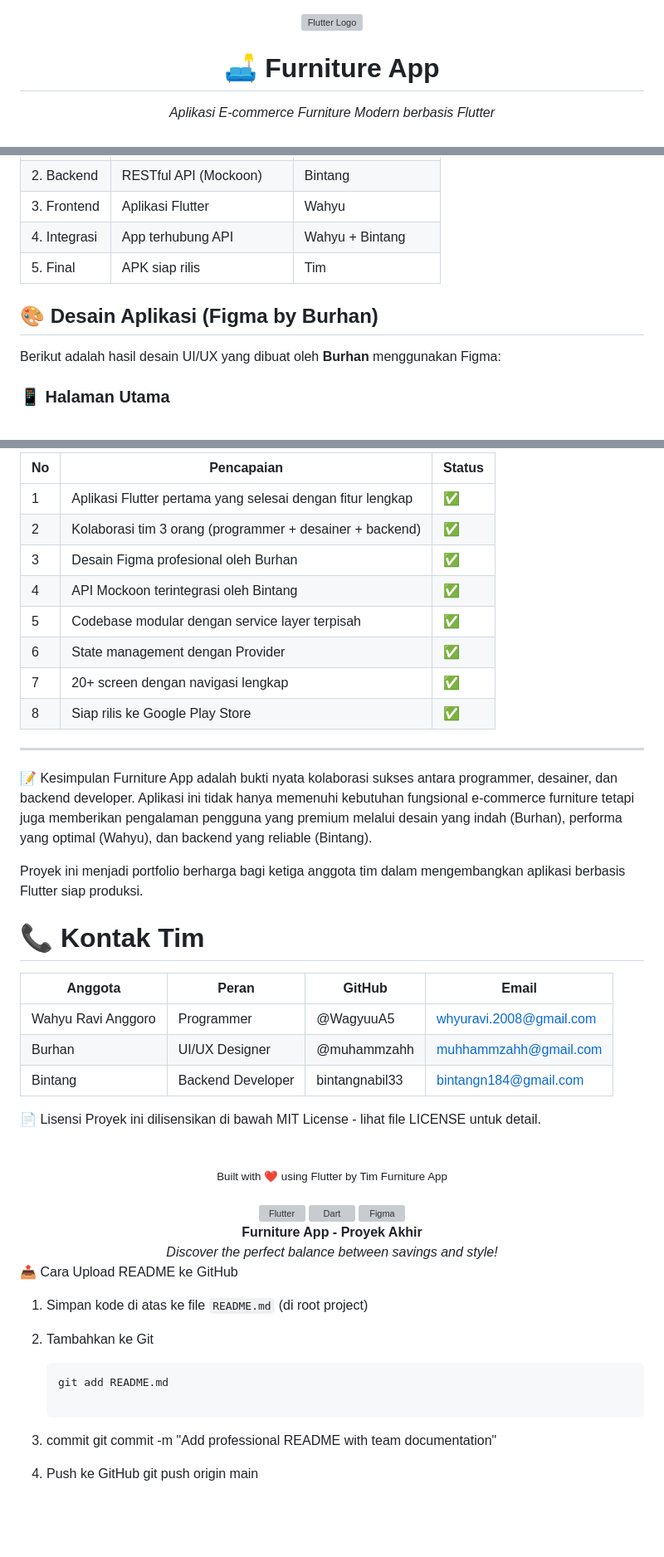
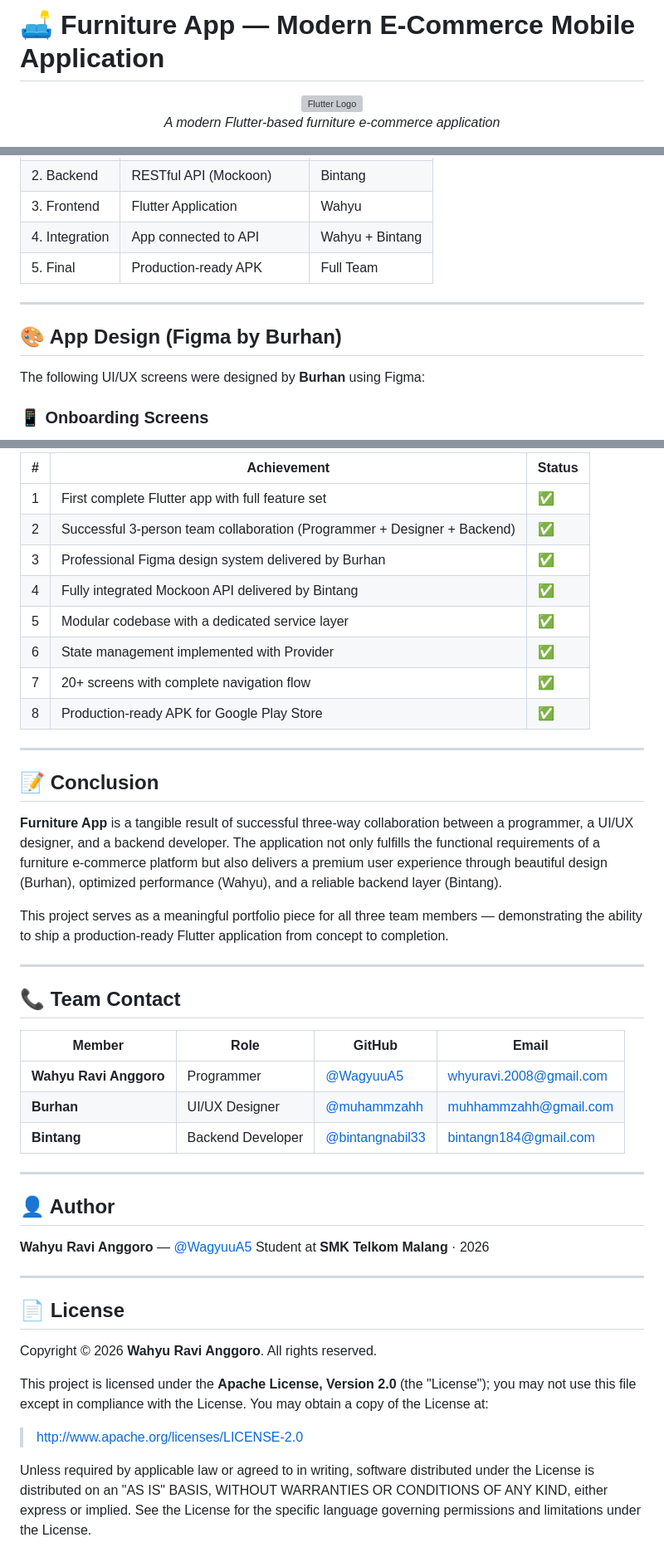
Before and after one commit to WagyuuA5/Furniture_App, a Markdown page: README.md, 3 parts joined by grey strips. Shown at 83% size. Rendered like a GitHub page; blank space fills up the shorter version; grey boxes are pictures that could not be loaded.

````diff
--- a/README.md
+++ b/README.md
@@ -1,5 +1,8 @@
+# 🛋️ Furniture App — Modern E-Commerce Mobile Application
+
 <div align="center">
   <img src="https://cdn.jsdelivr.net/gh/devicons/devicon/icons/flutter/flutter-original.svg" width="100" height="100" alt="Flutter Logo"/>
-  <h1 style="color: #0277BD;">🛋️ Furniture App</h1>
-  <p><i>Aplikasi E-commerce Furniture Modern berbasis Flutter</i></p>
+  <br/>
+  <i>A modern Flutter-based furniture e-commerce application</i>
+  <br/><br/>
 
@@ -71,12 +86,14 @@ Aplikasi ini dikembangkan sebagai **Proyek Akhir** dalam pengembangan aplikasi b
 | 2. Backend | RESTful API (Mockoon) | Bintang |
-| 3. Frontend | Aplikasi Flutter | Wahyu |
-| 4. Integrasi | App terhubung API | Wahyu + Bintang |
-| 5. Final | APK siap rilis | Tim |
+| 3. Frontend | Flutter Application | Wahyu |
+| 4. Integration | App connected to API | Wahyu + Bintang |
+| 5. Final | Production-ready APK | Full Team |
 
-## 🎨 **Desain Aplikasi (Figma by Burhan)**
+---
 
-Berikut adalah hasil desain UI/UX yang dibuat oleh **Burhan** menggunakan Figma:
+## 🎨 App Design (Figma by Burhan)
 
-### **📱 Halaman Utama**
+The following UI/UX screens were designed by **Burhan** using Figma:
+
+### 📱 Onboarding Screens
 
 <div align="center">
@@ -399,44 +413,55 @@ Checkout → Payment → Track Order → Chat Seller → Receive Product
 
-| No | Pencapaian | Status |
-|---|---|---|
-| 1 | Aplikasi Flutter pertama yang selesai dengan fitur lengkap | ✅ |
-| 2 | Kolaborasi tim 3 orang (programmer + desainer + backend) | ✅ |
-| 3 | Desain Figma profesional oleh Burhan | ✅ |
-| 4 | API Mockoon terintegrasi oleh Bintang | ✅ |
-| 5 | Codebase modular dengan service layer terpisah | ✅ |
-| 6 | State management dengan Provider | ✅ |
-| 7 | 20+ screen dengan navigasi lengkap | ✅ |
-| 8 | Siap rilis ke Google Play Store | ✅ |
+| # | Achievement | Status |
+|---|-------------|--------|
+| 1 | First complete Flutter app with full feature set | ✅ |
+| 2 | Successful 3-person team collaboration (Programmer + Designer + Backend) | ✅ |
+| 3 | Professional Figma design system delivered by Burhan | ✅ |
+| 4 | Fully integrated Mockoon API delivered by Bintang | ✅ |
+| 5 | Modular codebase with a dedicated service layer | ✅ |
+| 6 | State management implemented with Provider | ✅ |
+| 7 | 20+ screens with complete navigation flow | ✅ |
+| 8 | Production-ready APK for Google Play Store | ✅ |
 
 ---
 
-📝 Kesimpulan
-Furniture App adalah bukti nyata kolaborasi sukses antara programmer, desainer, dan backend developer. Aplikasi ini tidak hanya memenuhi kebutuhan fungsional e-commerce furniture tetapi juga memberikan pengalaman pengguna yang premium melalui desain yang indah (Burhan), performa yang optimal (Wahyu), dan backend yang reliable (Bintang).
+## 📝 Conclusion
 
-Proyek ini menjadi portfolio berharga bagi ketiga anggota tim dalam mengembangkan aplikasi berbasis Flutter siap produksi.
+**Furniture App** is a tangible result of successful three-way collaboration between a programmer, a UI/UX designer, and a backend developer. The application not only fulfills the functional requirements of a furniture e-commerce platform but also delivers a premium user experience through beautiful design (Burhan), optimized performance (Wahyu), and a reliable backend layer (Bintang).
 
-# 📞 Kontak Tim
+This project serves as a meaningful portfolio piece for all three team members — demonstrating the ability to ship a production-ready Flutter application from concept to completion.
 
-| Anggota | Peran | GitHub | Email |
-|---|---|---|---|
-| Wahyu Ravi Anggoro | Programmer | @WagyuuA5 | whyuravi.2008@gmail.com |
-| Burhan | UI/UX Designer | @muhammzahh | muhhammzahh@gmail.com |
-| Bintang | Backend Developer | bintangnabil33 | bintangn184@gmail.com |
+---
 
-📄 Lisensi
-Proyek ini dilisensikan di bawah MIT License - lihat file LICENSE untuk detail.
+## 📞 Team Contact
 
-<div align="center"> <br/> <sub>Built with ❤️ using Flutter by Tim Furniture App</sub> <br/><br/> <img src="https://raw.githubusercontent.com/devicons/devicon/master/icons/flutter/flutter-plain.svg" width="30" height="30" alt="Flutter"/> <img src="https://raw.githubusercontent.com/devicons/devicon/master/icons/dart/dart-plain.svg" width="30" height="30" alt="Dart"/> <img src="https://raw.githubusercontent.com/devicons/devicon/master/icons/figma/figma-original.svg" width="30" height="30" alt="Figma"/> <br/> <b>Furniture App - Proyek Akhir</b><br/> <i>Discover the perfect balance between savings and style!</i> </div>
+| Member | Role | GitHub | Email |
+|--------|------|--------|-------|
+| **Wahyu Ravi Anggoro** | Programmer | [@WagyuuA5](https://github.com/WagyuuA5) | whyuravi.2008@gmail.com |
+| **Burhan** | UI/UX Designer | [@muhammzahh](https://github.com/muhammzahh) | muhhammzahh@gmail.com |
+| **Bintang** | Backend Developer | [@bintangnabil33](https://github.com/bintangnabil33) | bintangn184@gmail.com |
 
-📤 Cara Upload README ke GitHub
-1. Simpan kode di atas ke file `README.md` (di root project)
+---
 
-2. Tambahkan ke Git
-   ```bash
-   git add README.md
+## 👤 Author
 
-3. commit
-git commit -m "Add professional README with team documentation"
+**Wahyu Ravi Anggoro** — [@WagyuuA5](https://github.com/WagyuuA5)
+Student at **SMK Telkom Malang** · 2026
 
-4. Push ke GitHub
-git push origin main
+---
+
+## 📄 License
+
+Copyright © 2026 **Wahyu Ravi Anggoro**. All rights reserved.
+
+This project is licensed under the **Apache License, Version 2.0** (the "License");
+you may not use this file except in compliance with the License.
+You may obtain a copy of the License at:
+
+> http://www.apache.org/licenses/LICENSE-2.0
+
+Unless required by applicable law or agreed to in writing, software
+distributed under the License is distributed on an "AS IS" BASIS,
+WITHOUT WARRANTIES OR CONDITIONS OF ANY KIND, either express or implied.
+See the License for the specific language governing permissions and
+limitations under the License.
+
````
Also changed, not shown: other parts of README.md (+296 -273 lines).
